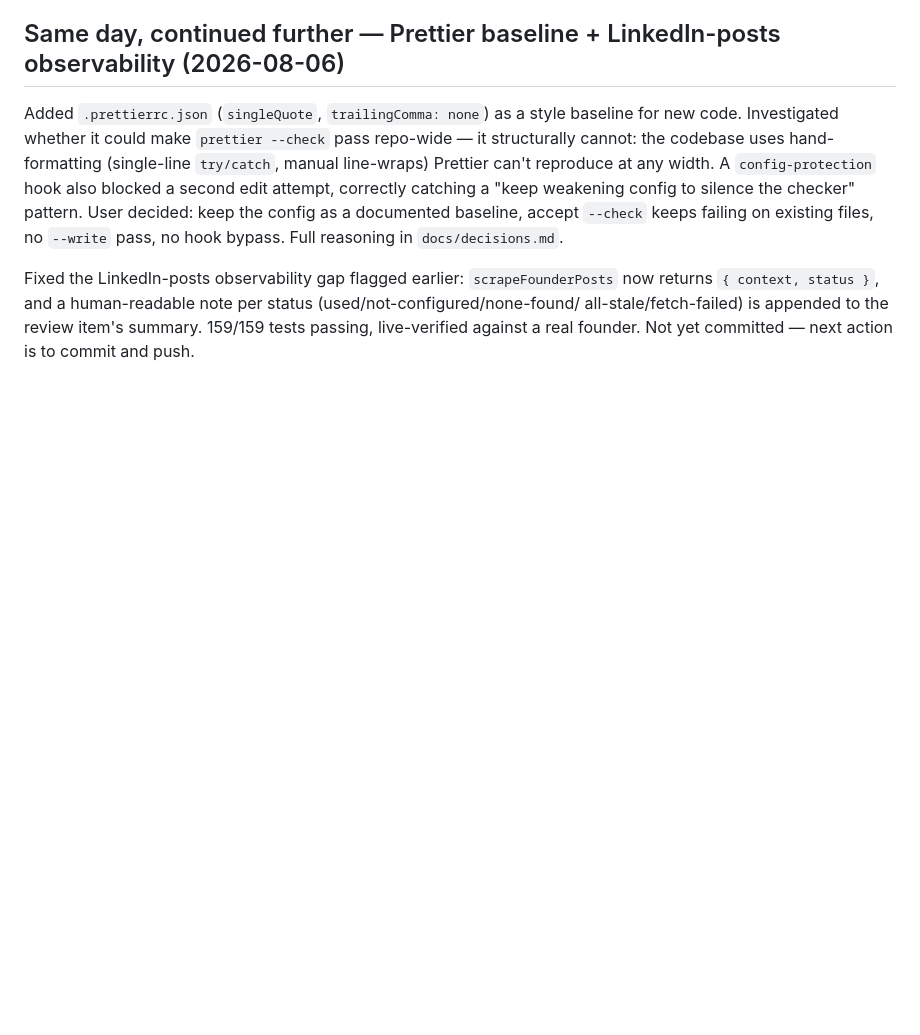
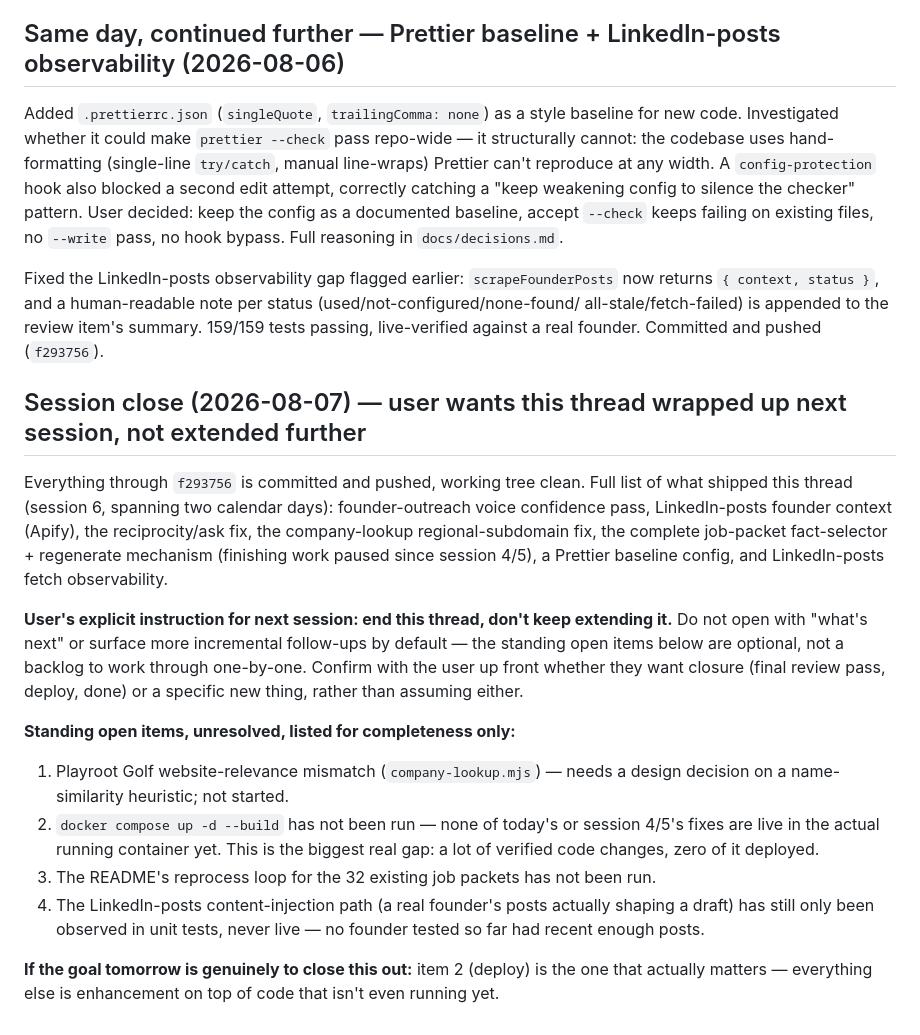
Before and after one commit to Nivish-21/boring-job, a Markdown page: docs/status.md, the part around the change. GitHub-like rendering; blank space fills up the shorter version.

Commit message:
Log session close; flag deploy as the real remaining gap
Co-Authored-By: Claude Sonnet 5 <noreply@anthropic.com>

```diff
--- a/docs/status.md
+++ b/docs/status.md
@@ -454,4 +454,32 @@ hook bypass. Full reasoning in `docs/decisions.md`.
 Fixed the LinkedIn-posts observability gap flagged earlier: `scrapeFounderPosts` now returns
 `{ context, status }`, and a human-readable note per status (used/not-configured/none-found/
 all-stale/fetch-failed) is appended to the review item's summary. 159/159 tests passing,
-live-verified against a real founder. Not yet committed — next action is to commit and push.
+live-verified against a real founder. Committed and pushed (`f293756`).
+
+## Session close (2026-08-07) — user wants this thread wrapped up next session, not extended further
+
+Everything through `f293756` is committed and pushed, working tree clean. Full list of what
+shipped this thread (session 6, spanning two calendar days): founder-outreach voice confidence
+pass, LinkedIn-posts founder context (Apify), the reciprocity/ask fix, the company-lookup
+regional-subdomain fix, the complete job-packet fact-selector + regenerate mechanism (finishing
+work paused since session 4/5), a Prettier baseline config, and LinkedIn-posts fetch observability.
+
+**User's explicit instruction for next session: end this thread, don't keep extending it.** Do not
+open with "what's next" or surface more incremental follow-ups by default — the standing open
+items below are optional, not a backlog to work through one-by-one. Confirm with the user up front
+whether they want closure (final review pass, deploy, done) or a specific new thing, rather than
+assuming either.
+
+**Standing open items, unresolved, listed for completeness only:**
+1. Playroot Golf website-relevance mismatch (`company-lookup.mjs`) — needs a design decision on a
+   name-similarity heuristic; not started.
+2. `docker compose up -d --build` has not been run — none of today's or session 4/5's fixes are
+   live in the actual running container yet. This is the biggest real gap: a lot of verified code
+   changes, zero of it deployed.
+3. The README's reprocess loop for the 32 existing job packets has not been run.
+4. The LinkedIn-posts content-injection path (a real founder's posts actually shaping a draft) has
+   still only been observed in unit tests, never live — no founder tested so far had recent
+   enough posts.
+
+**If the goal tomorrow is genuinely to close this out:** item 2 (deploy) is the one that actually
+matters — everything else is enhancement on top of code that isn't even running yet.
```
